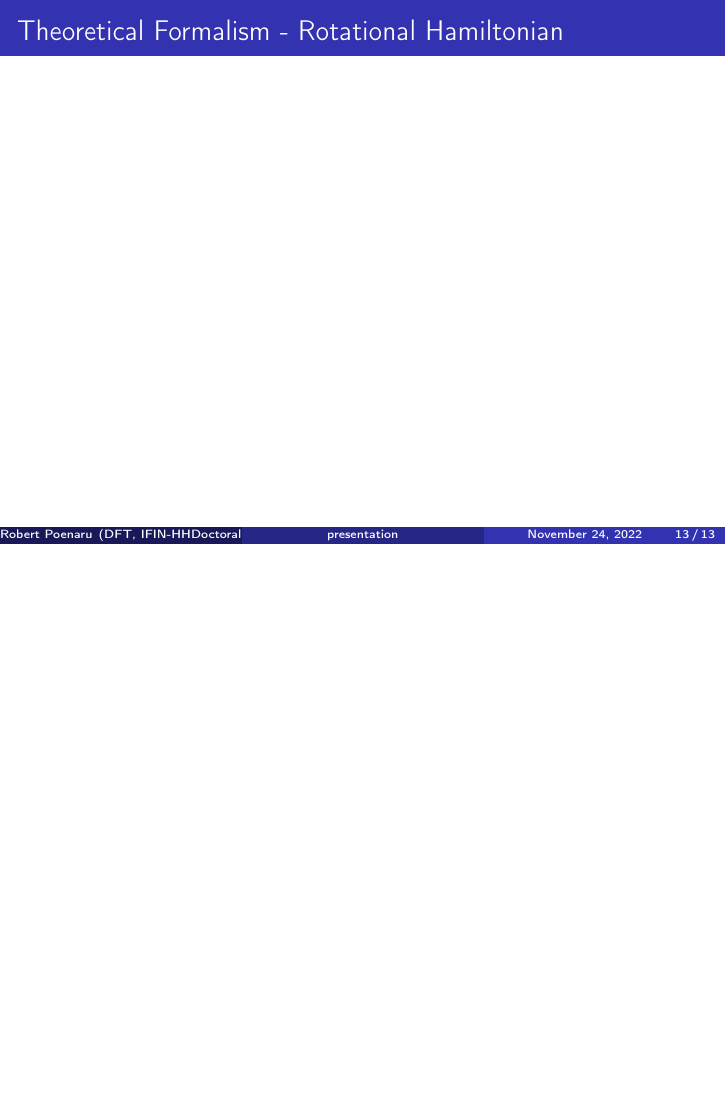
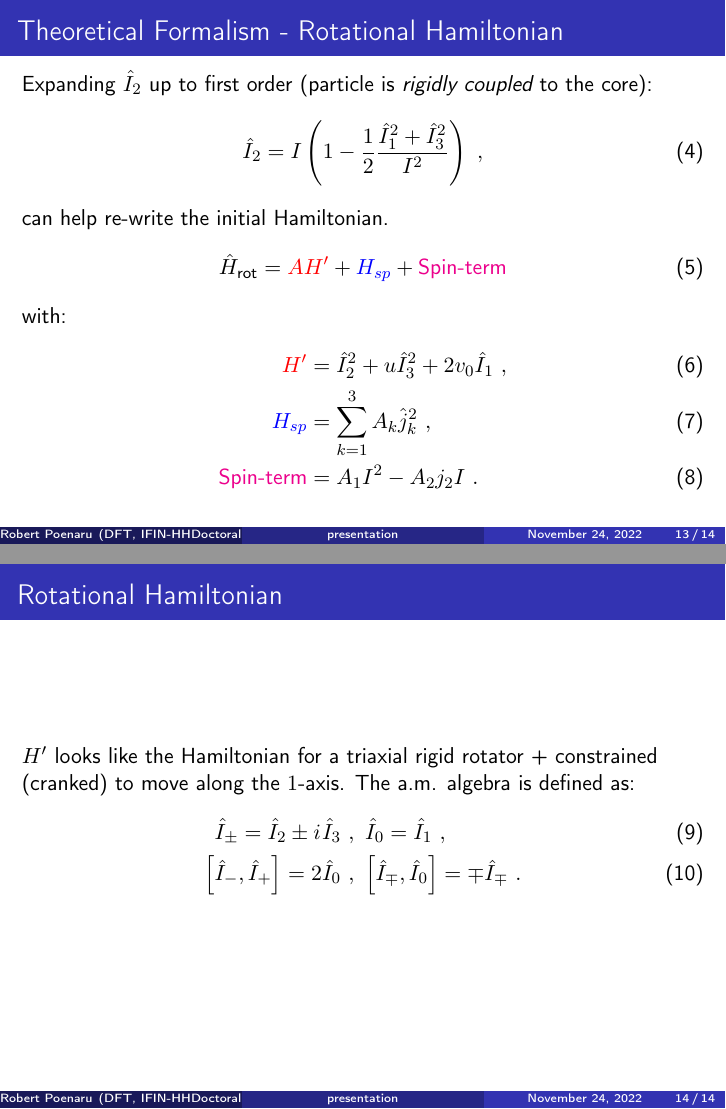
Before and after one commit to basavyr/TIM-2022-Conference, LaTeX slides (presentation/main.tex): page 13 of 13 before the commit and pages 13 and 14 of 14 after it, the two joined at a grey line, the shorter picture padded with empty space. Compiled offline with pdfLaTeX.

Commit message:
add a.m. algebra

```diff
--- a/presentation/main.tex
+++ b/presentation/main.tex
@@ -12,6 +12,10 @@
 \usepackage[english]{babel}
 \usepackage[utf8]{inputenc}
 \usepackage[T1]{fontenc}
+% \usepackage{xcolor}
+\usepackage{xcolor}
+\newcommand{\iu}{{i\mkern1mu}}
+
 
 \title[presentation]{DESCRIPTION OF THE WOBBLING MOTION THROUGH A BOSON METHOD}
 \author{Robert Poenaru}
@@ -206,8 +210,29 @@ $A_k\rightarrow$ inertia parameters: $A_k=(2\mathcal{I}_k)^{-1}$.
 \begin{frame}
   \frametitle{Theoretical Formalism - Rotational Hamiltonian}
 
+  Expanding $\hat{I}_2$ up to first order (particle is \emph{rigidly coupled} to the core):
+  \begin{align}
+    \hat{I}_2=I\left(1-\frac{1}{2}\frac{\hat{I}_1^2+\hat{I}_3^2}{I^2}\right)\ ,
+  \end{align}
+can help re-write the initial Hamiltonian. % $I$ is the \textbf{total angular momentum of the nucleus}.
+\begin{align}
+  \hat{H}_\text{rot}={\color{red}AH'}+{\color{blue}H_{sp}}+{\color{magenta}\text{Spin-term}}
+\end{align}
+with:
+\begin{align}
+  {\color{red}H'}&=\hat{I}_2^2+u\hat{I}_3^2+2v_0\hat{I}_1\ ,\\
+  {\color{blue}H_{sp}}&=\sum_{k=1}^3A_k\hat{j}_k^2\ ,\\
+  {\color{magenta}\text{Spin-term}}&=A_1I^2-A_2j_2I\ .
+\end{align}
+\end{frame}
 
-
+\begin{frame}
+  \frametitle{Rotational Hamiltonian}
+  $H'$ looks like the Hamiltonian for a triaxial rigid rotator + constrained (cranked) to move along the $1$-axis. The a.m. algebra is defined as:
+\begin{align}
+  \hat{I}_\pm=\hat{I}_2\pm \iu\hat{I}_3\ &,\ \hat{I}_0=\hat{I}_1\ ,\\
+  \left[\hat{I}_-,\hat{I}_+\right]=2\hat{I}_0\ &,\ \left[\hat{I}_\mp,\hat{I}_0\right]=\mp\hat{I}_\mp\ .
+\end{align}
 \end{frame}
 
 \end{document}
```
Also changed, not shown: presentation/main.pdf, presentation/main.tex (2 more changed lines).
